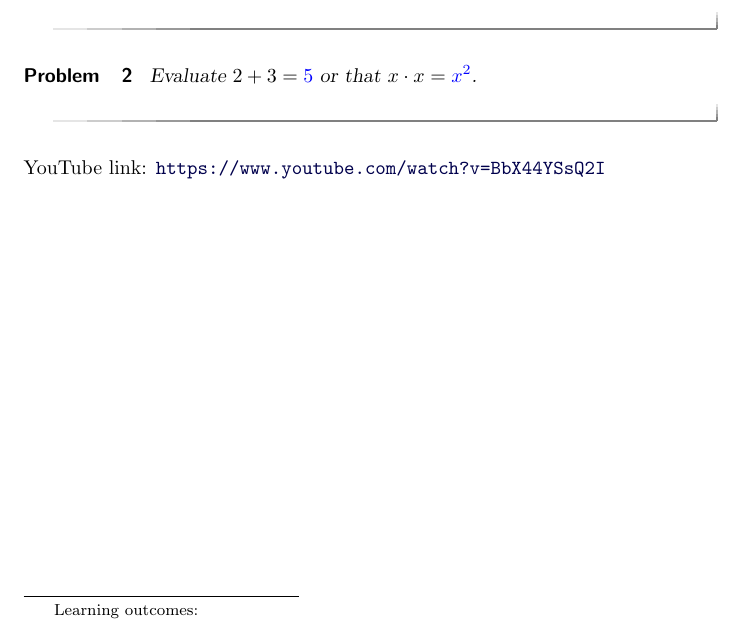
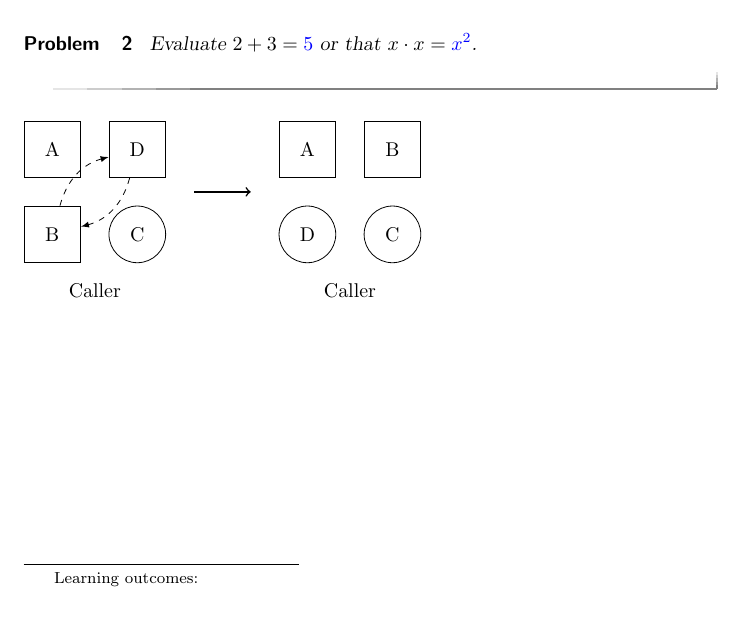
Before and after one commit to jlwheeler/Practice, a LaTeX document (SecondActivity/SecondActivity.tex): part of the page, cut so that both start at the same text. Compiled offline with pdfLaTeX.

Commit message:
new stuff

```diff
--- a/SecondActivity/SecondActivity.tex
+++ b/SecondActivity/SecondActivity.tex
@@ -26,6 +26,20 @@ Here's a second sample question.
    Evaluate $2 + 3 = \answer{5}$ or that $x \cdot x = \answer{x^2}$.
 \end{problem}
 
-\youtube{BbX44YSsQ2I}
+\begin{tikzpicture}
+\node[rectangle,draw, minimum size=1cm] (A) at  (-3,.75) {A};
+\node[rectangle,draw, minimum size=1cm] (B) at  (-3,-.75) {B};
+\node[circle,draw, minimum size=1cm] (C) at  (-1.50,-.75)  {C};
+\node[rectangle,draw, minimum size=1cm] (D) at  (-1.50,.75)  {D};
+\node[] at (-2.25,-1.75) {Caller};
+     \draw[->, black, thick] (-.5,0) -- (.5,0);
+    \draw [thin, dashed, -latex] (B) to [bend left] (D);
+    \draw [thin, dashed, -latex] (D) to [bend left] (B);
+\node[rectangle,draw, minimum size=1cm] (A) at  (1.5,.75) {A};
+\node[rectangle,draw, minimum size=1cm] (B) at  (3,.75) {B};
+\node[circle,draw, minimum size=1cm] (C) at  (3,-.75)  {C};
+\node[circle,draw, minimum size=1cm] (D) at  (1.5,-.75)  {D};
+\node[] at (2.25,-1.75) {Caller};
+\end{tikzpicture}
 
 \end{document}
```
Also changed, not shown: FirstActivity/FirstActivity.tex (+3 -0 lines).
